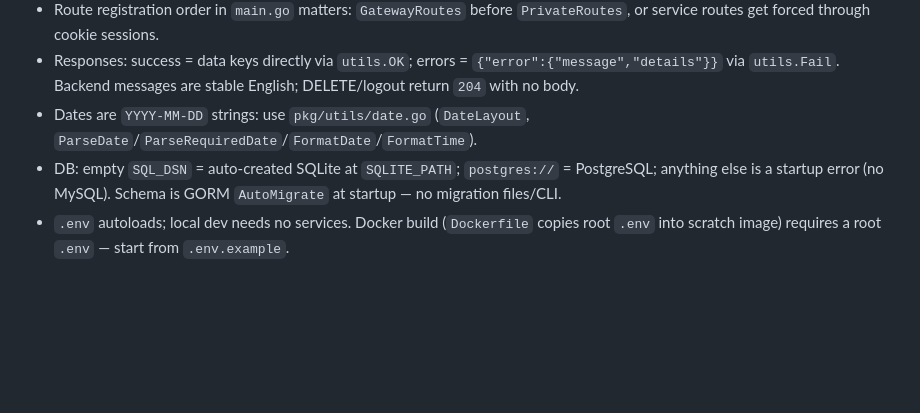
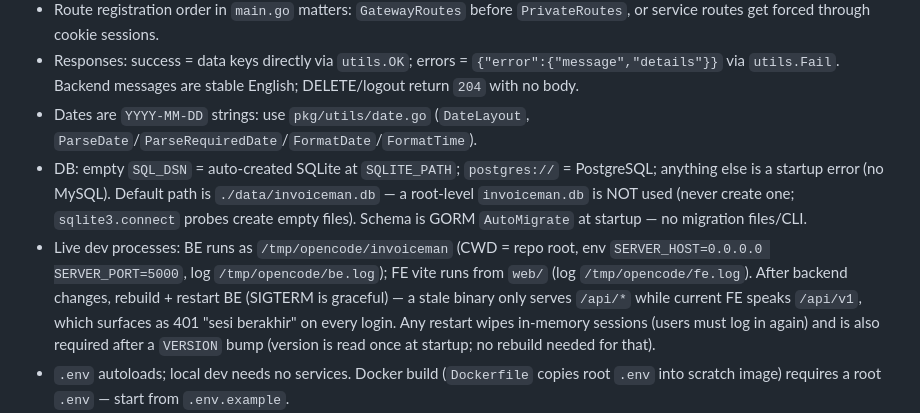
Before and after one commit to tertua/invoiceman, a Markdown page: AGENTS.md, the part around the change. Rendered like a GitHub page; blank space fills up the shorter version.

Commit message:
docs: record live dev processes, restart rule, and SQLite default path

```diff
--- a/AGENTS.md
+++ b/AGENTS.md
@@ -13,7 +13,8 @@
 - Route registration order in `main.go` matters: `GatewayRoutes` before `PrivateRoutes`, or service routes get forced through cookie sessions.
 - Responses: success = data keys directly via `utils.OK`; errors = `{"error":{"message","details"}}` via `utils.Fail`. Backend messages are stable English; DELETE/logout return `204` with no body.
 - Dates are `YYYY-MM-DD` strings: use `pkg/utils/date.go` (`DateLayout`, `ParseDate`/`ParseRequiredDate`/`FormatDate`/`FormatTime`).
-- DB: empty `SQL_DSN` = auto-created SQLite at `SQLITE_PATH`; `postgres://` = PostgreSQL; anything else is a startup error (no MySQL). Schema is GORM `AutoMigrate` at startup — no migration files/CLI.
+- DB: empty `SQL_DSN` = auto-created SQLite at `SQLITE_PATH`; `postgres://` = PostgreSQL; anything else is a startup error (no MySQL). Default path is `./data/invoiceman.db` — a root-level `invoiceman.db` is NOT used (never create one; `sqlite3.connect` probes create empty files). Schema is GORM `AutoMigrate` at startup — no migration files/CLI.
+- Live dev processes: BE runs as `/tmp/opencode/invoiceman` (CWD = repo root, env `SERVER_HOST=0.0.0.0 SERVER_PORT=5000`, log `/tmp/opencode/be.log`); FE vite runs from `web/` (log `/tmp/opencode/fe.log`). After backend changes, rebuild + restart BE (SIGTERM is graceful) — a stale binary only serves `/api/*` while current FE speaks `/api/v1`, which surfaces as 401 "sesi berakhir" on every login. Any restart wipes in-memory sessions (users must log in again) and is also required after a `VERSION` bump (version is read once at startup; no rebuild needed for that).
 - `.env` autoloads; local dev needs no services. Docker build (`Dockerfile` copies root `.env` into scratch image) requires a root `.env` — start from `.env.example`.
 - Roles are `admin`/`user`/`moderator`; `RequireRoles("admin", "user")` (e.g. `PATCH /settings`) intentionally excludes moderators.
 - AI endpoints return `501` without `GEMINI_API_KEY`. Online payment links are IDR-only and blocked for draft invoices.
```
